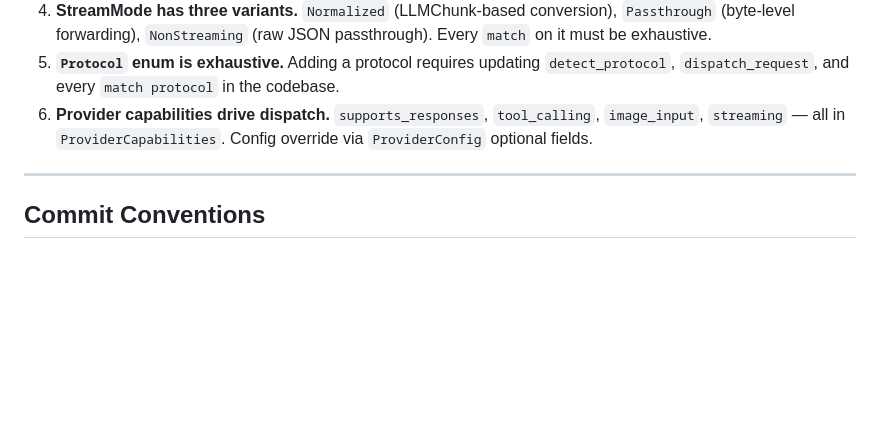
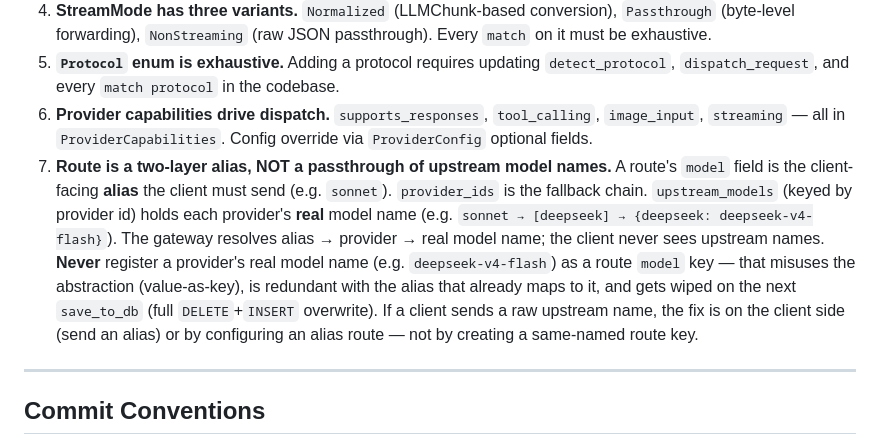
Before and after one commit to atlanssia/fustapi, a Markdown page: CLAUDE.md, the part around the change. Drawn GitHub-style; blank space fills up the shorter version.

Commit message:
docs: add route two-layer alias invariant
Route is a client-facing alias -> provider fallback chain -> per-provider
real upstream model name (upstream_models). Never register a provider's
real model name as a route key — that misuses the abstraction, is
redundant with the alias that already maps to it, and gets wiped on the
next save_to_db full overwrite.

Captures the design constraint surfaced while diagnosing why a Claude
Code subagent sending the raw model name deepseek-v4-flash hit
ModelNotFound.

Co-Authored-By: Claude <noreply@anthropic.com>

```diff
--- a/CLAUDE.md
+++ b/CLAUDE.md
@@ -99,6 +99,7 @@ For multi-step tasks:
 4. **StreamMode has three variants.** `Normalized` (LLMChunk-based conversion), `Passthrough` (byte-level forwarding), `NonStreaming` (raw JSON passthrough). Every `match` on it must be exhaustive.
 5. **`Protocol` enum is exhaustive.** Adding a protocol requires updating `detect_protocol`, `dispatch_request`, and every `match protocol` in the codebase.
 6. **Provider capabilities drive dispatch.** `supports_responses`, `tool_calling`, `image_input`, `streaming` — all in `ProviderCapabilities`. Config override via `ProviderConfig` optional fields.
+7. **Route is a two-layer alias, NOT a passthrough of upstream model names.** A route's `model` field is the client-facing **alias** the client must send (e.g. `sonnet`). `provider_ids` is the fallback chain. `upstream_models` (keyed by provider id) holds each provider's **real** model name (e.g. `sonnet → [deepseek] → {deepseek: deepseek-v4-flash}`). The gateway resolves alias → provider → real model name; the client never sees upstream names. **Never** register a provider's real model name (e.g. `deepseek-v4-flash`) as a route `model` key — that misuses the abstraction (value-as-key), is redundant with the alias that already maps to it, and gets wiped on the next `save_to_db` (full `DELETE`+`INSERT` overwrite). If a client sends a raw upstream name, the fix is on the client side (send an alias) or by configuring an alias route — not by creating a same-named route key.
 
 ---
 
```
